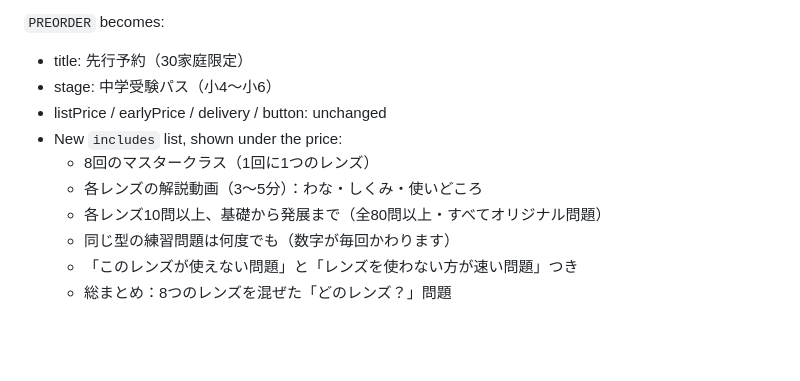
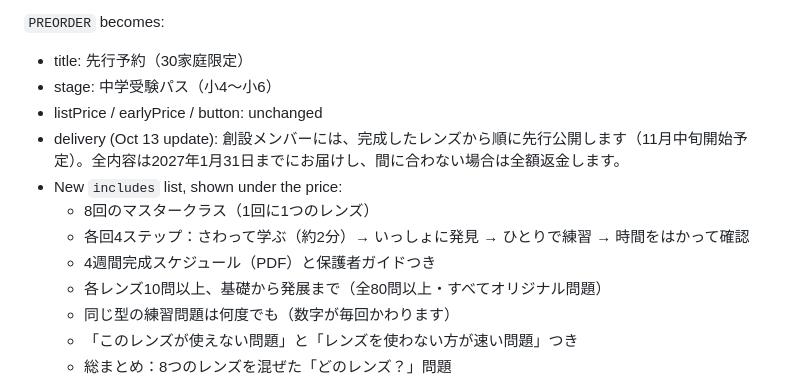
Before and after one commit to DynamicVision2026/DynamicVision2026-the-lens, a Markdown page: docs/work-orders/WO-010-lessons-and-catalog.md, the part around the change. Rendered like a GitHub page; blank space fills up the shorter version.

Commit message:
WO-010/WO-013: Masterclass 4-step include replaces video line; founder early access delivery line; drop LINE wording (#57)
Claude-Session: https://claude.ai/code/session_01H8ah1JQXcCjWyZGaser6Cz

Co-authored-by: Claude <noreply@anthropic.com>

```diff
--- a/docs/work-orders/WO-010-lessons-and-catalog.md
+++ b/docs/work-orders/WO-010-lessons-and-catalog.md
@@ -38,10 +38,12 @@ Landing `points` (replace all three):
 `PREORDER` becomes:
 - title: 先行予約（30家庭限定）
 - stage: 中学受験パス（小4〜小6）
-- listPrice / earlyPrice / delivery / button: unchanged
+- listPrice / earlyPrice / button: unchanged
+- delivery (Oct 13 update): 創設メンバーには、完成したレンズから順に先行公開します（11月中旬開始予定）。全内容は2027年1月31日までにお届けし、間に合わない場合は全額返金します。
 - New `includes` list, shown under the price:
   - 8回のマスタークラス（1回に1つのレンズ）
-  - 各レンズの解説動画（3〜5分）：わな・しくみ・使いどころ
+  - 各回4ステップ：さわって学ぶ（約2分）→ いっしょに発見 → ひとりで練習 → 時間をはかって確認
+  - 4週間完成スケジュール（PDF）と保護者ガイドつき
   - 各レンズ10問以上、基礎から発展まで（全80問以上・すべてオリジナル問題）
   - 同じ型の練習問題は何度でも（数字が毎回かわります）
   - 「このレンズが使えない問題」と「レンズを使わない方が速い問題」つき
```
Also changed, not shown: docs/work-orders/WO-013-which-lens-check.md (+2 -2 lines).
